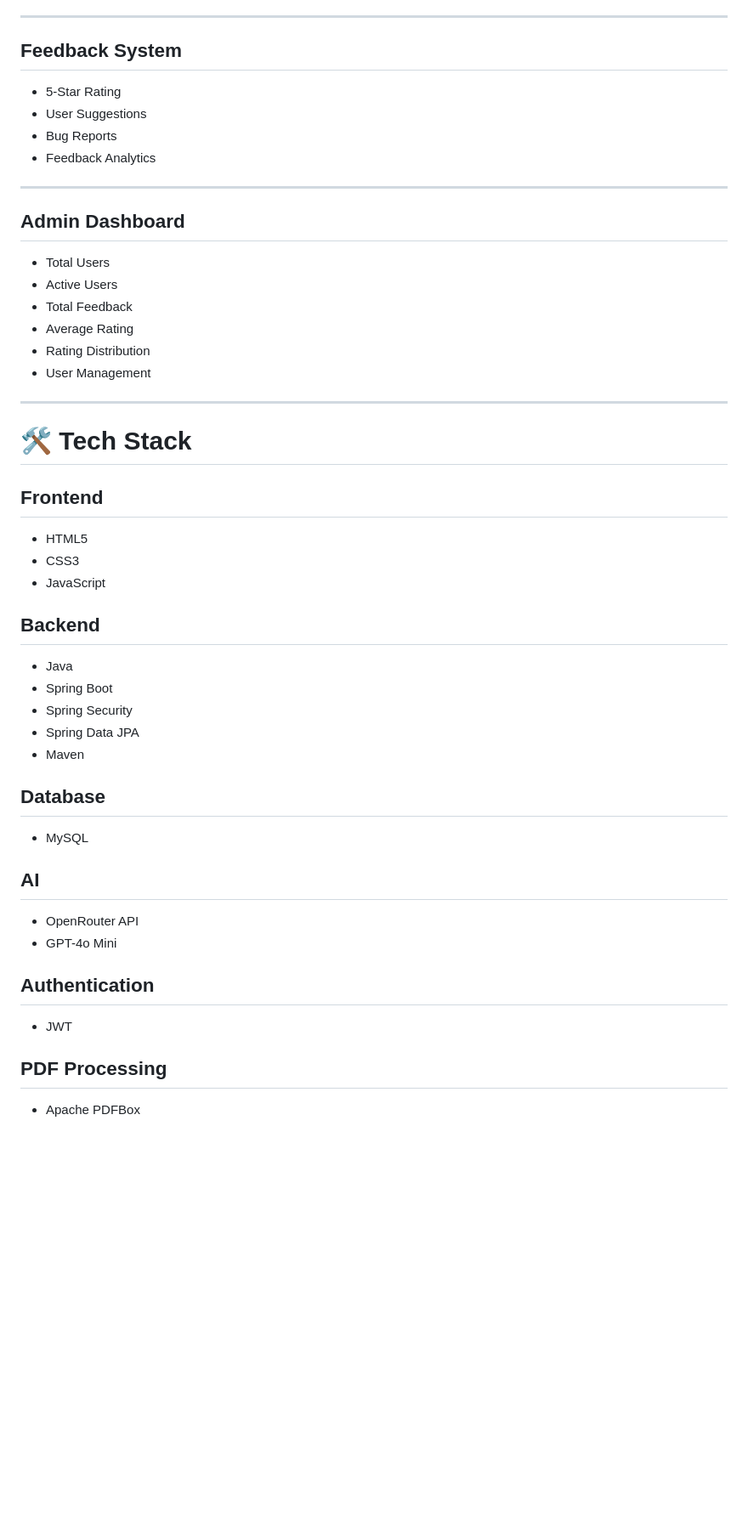
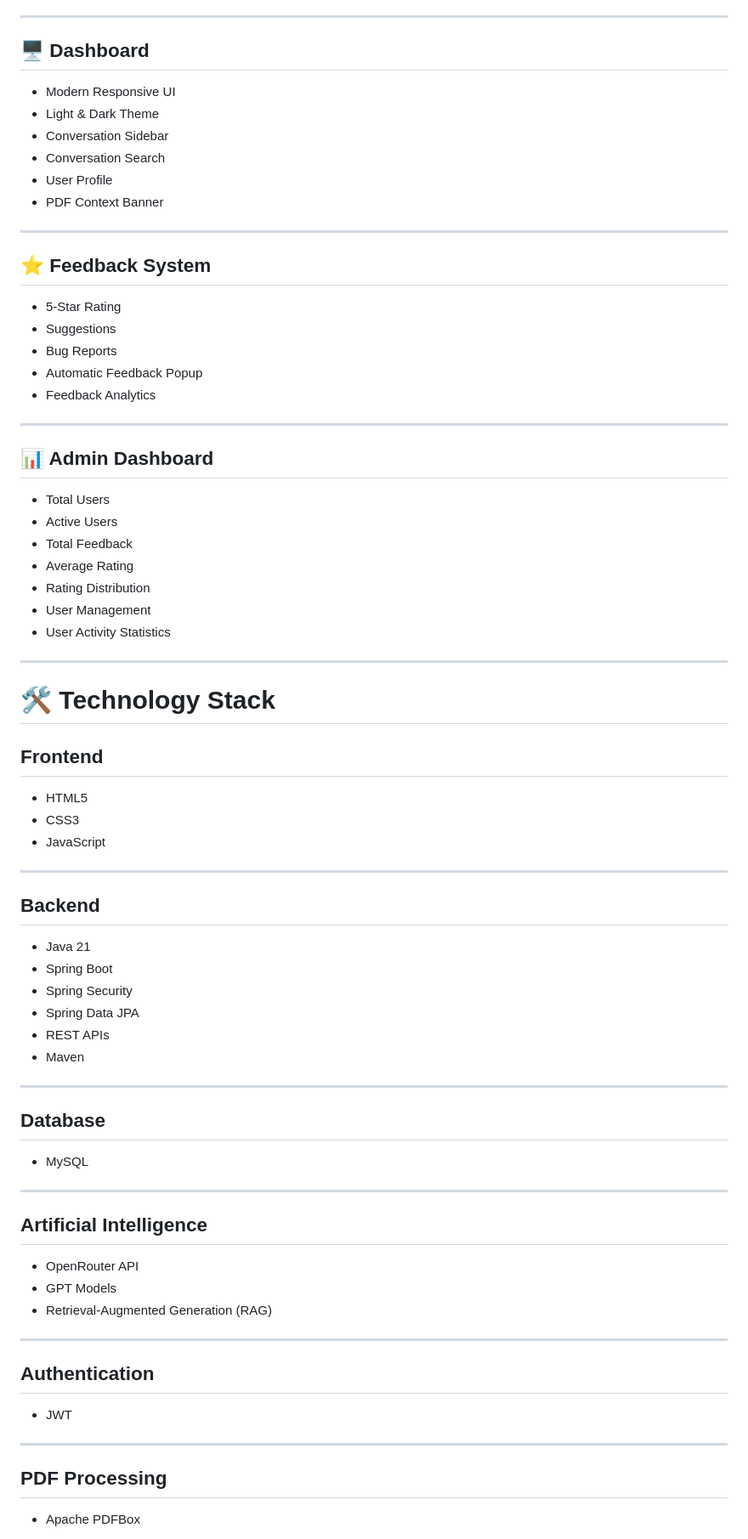
Before and after one commit to santhu1711/AI-Personal-Assistant, a Markdown page: README.md, the part around one of its changes. Shown at 85% size. Drawn GitHub-style; blank space fills up the shorter version.

```diff
--- a/README.md
+++ b/README.md
@@ -60,16 +81,28 @@ This project provides an intelligent AI assistant capable of chatting with users
 
 ---
 
-## Feedback System
+## 🖥 Dashboard
+
+- Modern Responsive UI
+- Light & Dark Theme
+- Conversation Sidebar
+- Conversation Search
+- User Profile
+- PDF Context Banner
+
+---
+
+## ⭐ Feedback System
 
 - 5-Star Rating
-- User Suggestions
+- Suggestions
 - Bug Reports
+- Automatic Feedback Popup
 - Feedback Analytics
 
 ---
 
-## Admin Dashboard
+## 📊 Admin Dashboard
 
 - Total Users
 - Active Users
@@ -77,10 +110,11 @@ This project provides an intelligent AI assistant capable of chatting with users
 - Average Rating
 - Rating Distribution
 - User Management
+- User Activity Statistics
 
 ---
 
-# 🛠 Tech Stack
+# 🛠 Technology Stack
 
 ## Frontend
 
@@ -88,26 +122,38 @@ This project provides an intelligent AI assistant capable of chatting with users
 - CSS3
 - JavaScript
 
+---
+
 ## Backend
 
-- Java
+- Java 21
 - Spring Boot
 - Spring Security
 - Spring Data JPA
+- REST APIs
 - Maven
+
+---
 
 ## Database
 
 - MySQL
 
-## AI
+---
+
+## Artificial Intelligence
 
 - OpenRouter API
-- GPT-4o Mini
+- GPT Models
+- Retrieval-Augmented Generation (RAG)
+
+---
 
 ## Authentication
 
 - JWT
+
+---
 
 ## PDF Processing
 
```
Also changed, not shown: other parts of README.md (+196 -74 lines).
